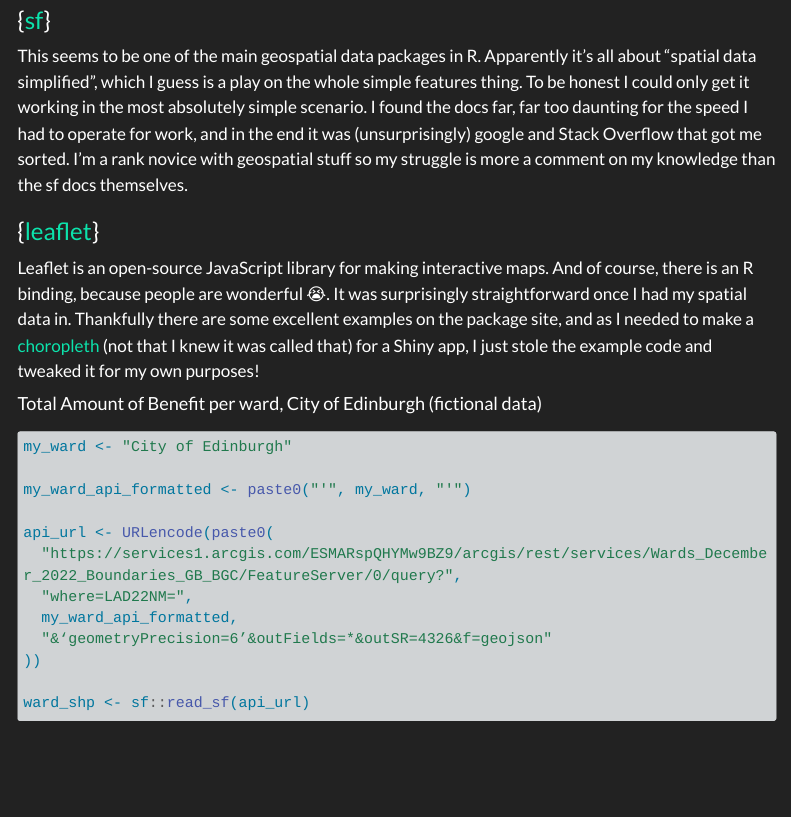
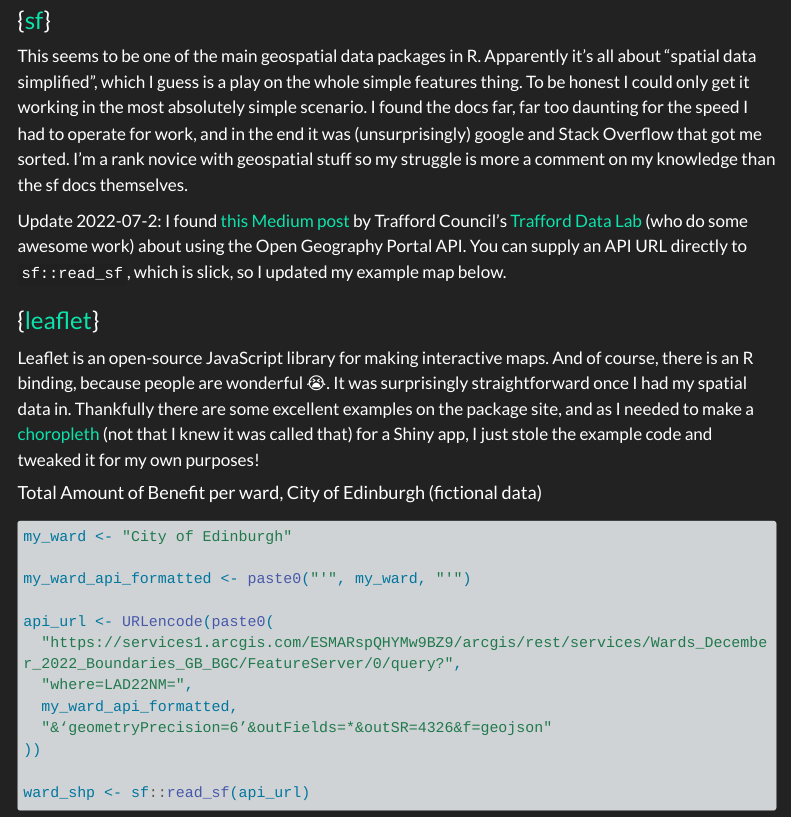
Before and after one commit to jimgar/jimgar.github.io, a Quarto document (posts/resources/resources.qmd): the page in a window 1100 px wide, from 1670 px down. Rendered offline with R 4.5, knitr and Pandoc in place of Quarto, with nearby package versions; some code elsewhere in the file could not run offline; menus at the side of the page are left out; long lines of code are wrapped.

Commit message:
Update text in rresourrces about Trafford Lab and delete data

```diff
--- a/posts/resources/resources.qmd
+++ b/posts/resources/resources.qmd
@@ -49,6 +49,8 @@ I found the [GB ward boundaries](https://geoportal.statistics.gov.uk/maps/wards-
 ### {[sf](https://r-spatial.github.io/sf/)}
 
 This seems to be one of the main geospatial data packages in R. Apparently it's all about "spatial data simplified", which I guess is a play on the whole simple features thing. To be honest I could only get it working in the most absolutely simple scenario. I found the docs far, far too daunting for the speed I had to operate for work, and in the end it was (unsurprisingly) google and Stack Overflow that got me sorted. I'm a rank novice with geospatial stuff so my struggle is more a comment on my knowledge than the sf docs themselves.
+
+Update 2022-07-2: I found [this Medium post](https://medium.com/@traffordDataLab/pushing-the-boundaries-with-the-open-geography-portal-api-4d70637bddc3) by Trafford Council's [Trafford Data Lab](https://www.trafforddatalab.io/) (who do some awesome work) about using the Open Geography Portal API. You can supply an API URL directly to `sf::read_sf`, which is slick, so I updated my example map below.
 
 ### {[leaflet](https://rstudio.github.io/leaflet/)}
 
```
Also changed, not shown: docs/search.json, posts/resources/data/WD_DEC_22_GB_BGC.dbf (deleted), posts/resources/data/WD_DEC_22_GB_BGC.prj (deleted), posts/resources/data/WD_DEC_22_GB_BGC.shx (deleted), 5 other files.
